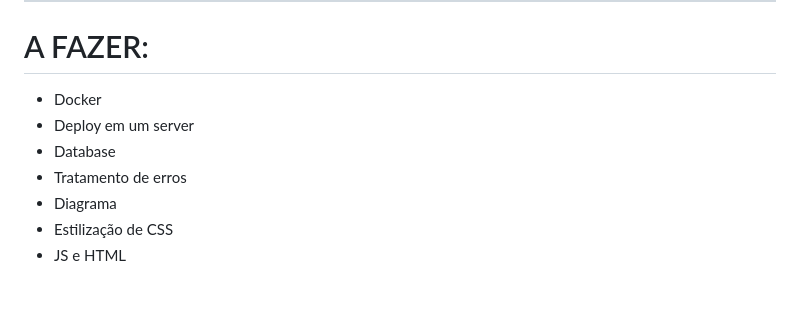
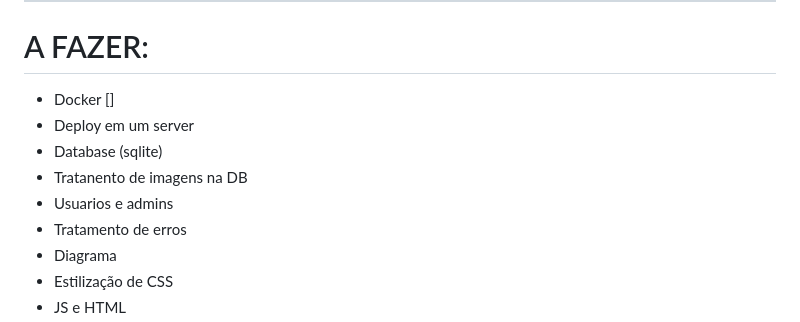
Before and after one commit to christian19s/EPF-Christian-Luan, a Markdown page: README.md, the part around the change. GitHub-like rendering; blank space fills up the shorter version.

Commit message:
ajustando readme o que fazer

```diff
--- a/README.md
+++ b/README.md
@@ -109,9 +109,11 @@ Para adicionar novos modelos (ex: Atividades):
 
 # A FAZER:
 
-- Docker
+- Docker []
 - Deploy em um server
-- Database
+- Database (sqlite)
+- Tratanento de imagens na DB
+- Usuarios e admins
 - Tratamento de erros
 - Diagrama
 - Estilização de CSS
```
